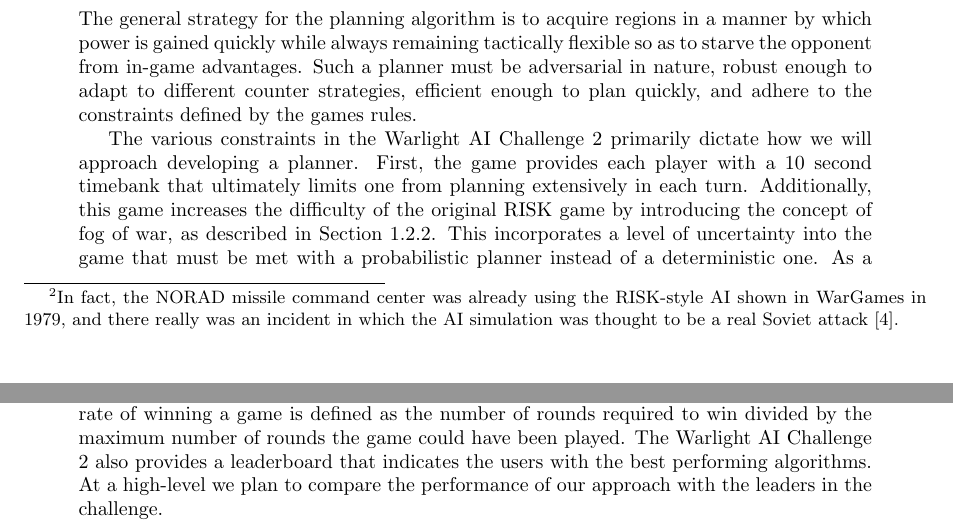
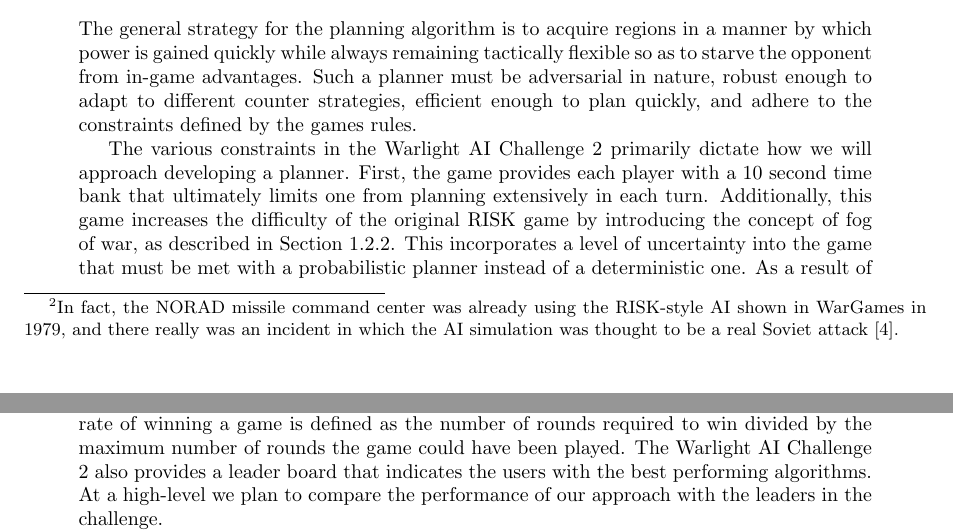
Before and after one commit to j-gregory/warlight-proposal, a LaTeX document (proposal.tex): two parts of pages 3 and 4 of 6, joined at a grey line, cut so that both start at the same text. Compiled offline with pdfLaTeX.

Commit message:
Spell check

```diff
--- a/proposal.tex
+++ b/proposal.tex
@@ -174,13 +174,13 @@ We believe that the Monte-Carlo-based UCT algorithm will enable the search of di
 \subsection{Process}\label{sec:process}
 The general strategy for the planning algorithm is to acquire regions in a manner by which power is gained quickly while always remaining tactically flexible so as to starve the opponent from in-game advantages. Such a planner must be adversarial in nature, robust enough to adapt to different counter strategies, efficient enough to plan quickly, and adhere to the constraints defined by the games rules.
 
-The various constraints in the Warlight AI Challenge 2 primarily dictate how we will approach developing a planner. First, the game provides each player with a $10$ second timebank that ultimately limits one from planning extensively in each turn.  Additionally, this game increases the difficulty of the original RISK game by introducing the concept of fog of war, as described in Section~\ref{sec:warlight}. This incorporates a level of uncertainty into the game that must be met with a probabilistic planner instead of a deterministic one. As a result of these constraints imposed by the game engine, we desire an algorithm that balances planning performance with run time; otherwise, we will run out of time, never make a move, and lose the game.
+The various constraints in the Warlight AI Challenge 2 primarily dictate how we will approach developing a planner. First, the game provides each player with a $10$ second time bank that ultimately limits one from planning extensively in each turn.  Additionally, this game increases the difficulty of the original RISK game by introducing the concept of fog of war, as described in Section~\ref{sec:warlight}. This incorporates a level of uncertainty into the game that must be met with a probabilistic planner instead of a deterministic one. As a result of these constraints imposed by the game engine, we desire an algorithm that balances planning performance with run time; otherwise, we will run out of time, never make a move, and lose the game.
 
 From our research, classical planning techniques that exhaustively explore the entire state space are not applicable to this problem because of the time required to find an optimal plan. Instead, we propose to use the Monte-Carlo-based UCT algorithm.  First, we plan on implementing the basic UCT algorithm so that we can generate a sensible plan each turn for a single region in our possession.  Next, we plan to extend this implementation so that we will execute a new instance of the UCT algorithm for every region that contains more than one of our troops.  In other words, regions that we own and have the ability to attack or transfer will have separate game trees. We will simulate the game for each game tree simultaneously using threads, initially disregarding any time constraint, and produce a set of the best moves, each with some probability $p_{i}$. Note, due to the nature of the UCT algorithm, we will not produce an optimal solution, but rather a solution with a certain probability of success, which we can apply some metric to determine the quality of the plan of actions. We believe we are able to evaluate each region independently because the attack and transfer commands in a game are independent. For example, it is illegal to transfer troops from region $A$ to region $B$, and then use those newly-acquired troops to attack region $C$. We plan to initially evaluate the UCT algorithm without enforcing a time constraint so that we can characterize the performance of the algorithm completely and determine an upper bound for the run time required to produce all possible commands.
 
 Depending on the amount of time required to traverse the entire game tree in a single instance of the UCT algorithm, we may be required to implement some methods for speeding up the search. One possible method we are considering is the concept of a zone for the purposes of more efficient simulation generation.  We define a zone to be a collection of regions where each region is a neighbor to at least one region with the same owner and at least one region with an opposing owner.  From this definition we can develop a strategy for quickly identifying whether it is intelligent to attack an opponent by comparing the total number of troops in our zone versus the opponent's zone.  In the event an attack is not advised, substantial processing time will be saved by reducing the instances of the UCT algorithm.  An additional modification we are contemplating, provided there is sufficient time in the semester, is the incorporation of a minimax approach to evaluate our moves and the opponent's moves.  Also, we may try prioritizing actions based on the probability of success, prioritizing certain events that may lead to more promising future moves that are consistent with our strategy, and different thresholds for limiting the depth in which UCT explores a game tree. The specific details of these modifications will be determined during our development and testing tasks and then formally documented in our final report.
 
-In terms of evaluation, we will simulate several different approaches that incorporate as many modifications as time permits.  Each solution will be simulated in a large number of trials with a randomly generated map and then the performance will be assessed based on the number of games won as well as the rate at which the game was won.  In this case, the rate of winning a game is defined as the number of rounds required to win divided by the maximum number of rounds the game could have been played. The Warlight AI Challenge 2 also provides a leaderboard that indicates the users with the best performing algorithms. At a high-level we plan to compare the performance of our approach with the leaders in the challenge.
+In terms of evaluation, we will simulate several different approaches that incorporate as many modifications as time permits.  Each solution will be simulated in a large number of trials with a randomly generated map and then the performance will be assessed based on the number of games won as well as the rate at which the game was won.  In this case, the rate of winning a game is defined as the number of rounds required to win divided by the maximum number of rounds the game could have been played. The Warlight AI Challenge 2 also provides a leader board that indicates the users with the best performing algorithms. At a high-level we plan to compare the performance of our approach with the leaders in the challenge.
 
 Hypothetically, the proposed approach could produce largely-varied results and is possibly dependent on the size of the map or the complexity of the opponent's algorithm. We seek to characterize the overall performance as it relates to these potential dependencies.  Our analysis and findings will be detailed in final report and presentation.
 
```
Also changed, not shown: proposal.tex (2 more changed lines).
